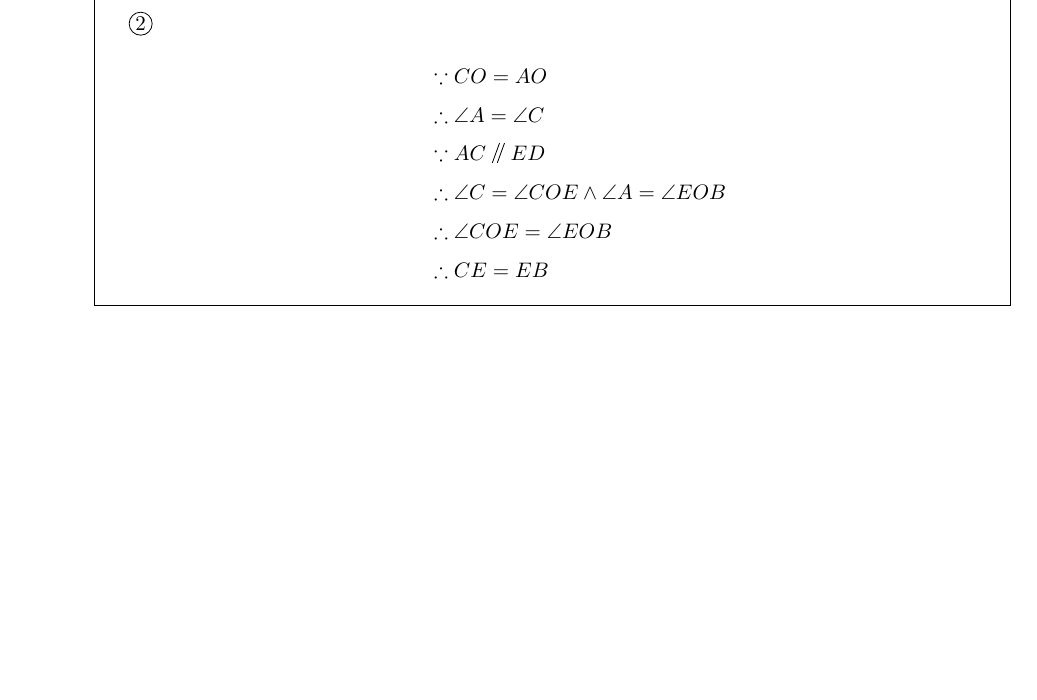
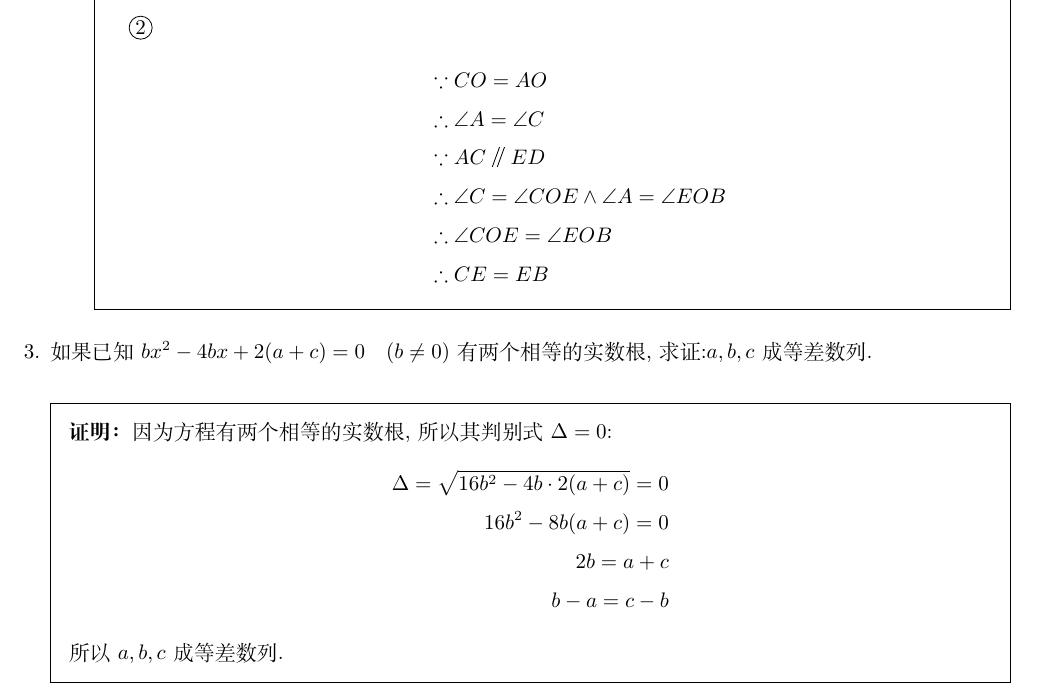
Before and after one commit to daxmate/math, a LaTeX problem sheet (gaokao/gaokaomath.tex, which reads gaokao/tianjing1977.tex): part of page 6 of 6, cut so that both start at the same text, the shorter picture padded with empty space. Compiled offline with XeLaTeX.

Commit message:
2025年02月06日 完成第二题

```diff
--- a/gaokao/tianjing1977.tex
+++ b/gaokao/tianjing1977.tex
@@ -174,4 +174,16 @@
 				\end{cenum}
 			\end{proofsolution}
 	\end{parts}
+
+	\question 如果已知$bx^2 - 4bx + 2(a+c) = 0\quad (b\neq0)$有两个相等的实数根,求证:$a,b,c$成等差数列.
+	\begin{proofsolution}
+		因为方程有两个相等的实数根,所以其判别式$\Delta=0$:
+		\begin{align*}
+			\Delta  = \sqrt{16b^2 - 4b\cdot2(a+c)} = 0 \\
+			16b^2 - 8b(a+c) = 0                        \\
+			2b = a+ c                                  \\
+			b - a = c - b
+		\end{align*}
+		所以$a,b,c$成等差数列.
+	\end{proofsolution}
 \end{questions}
```
